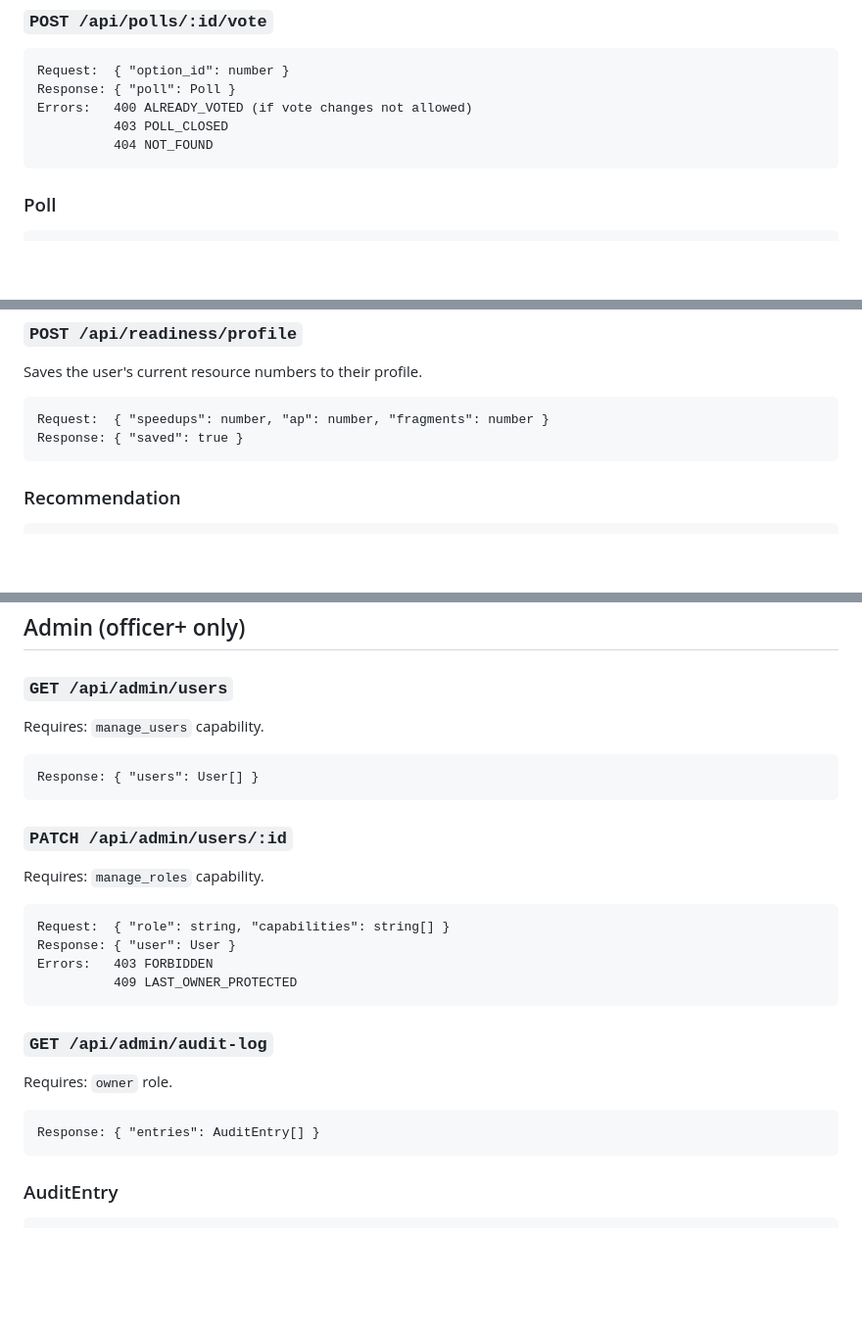
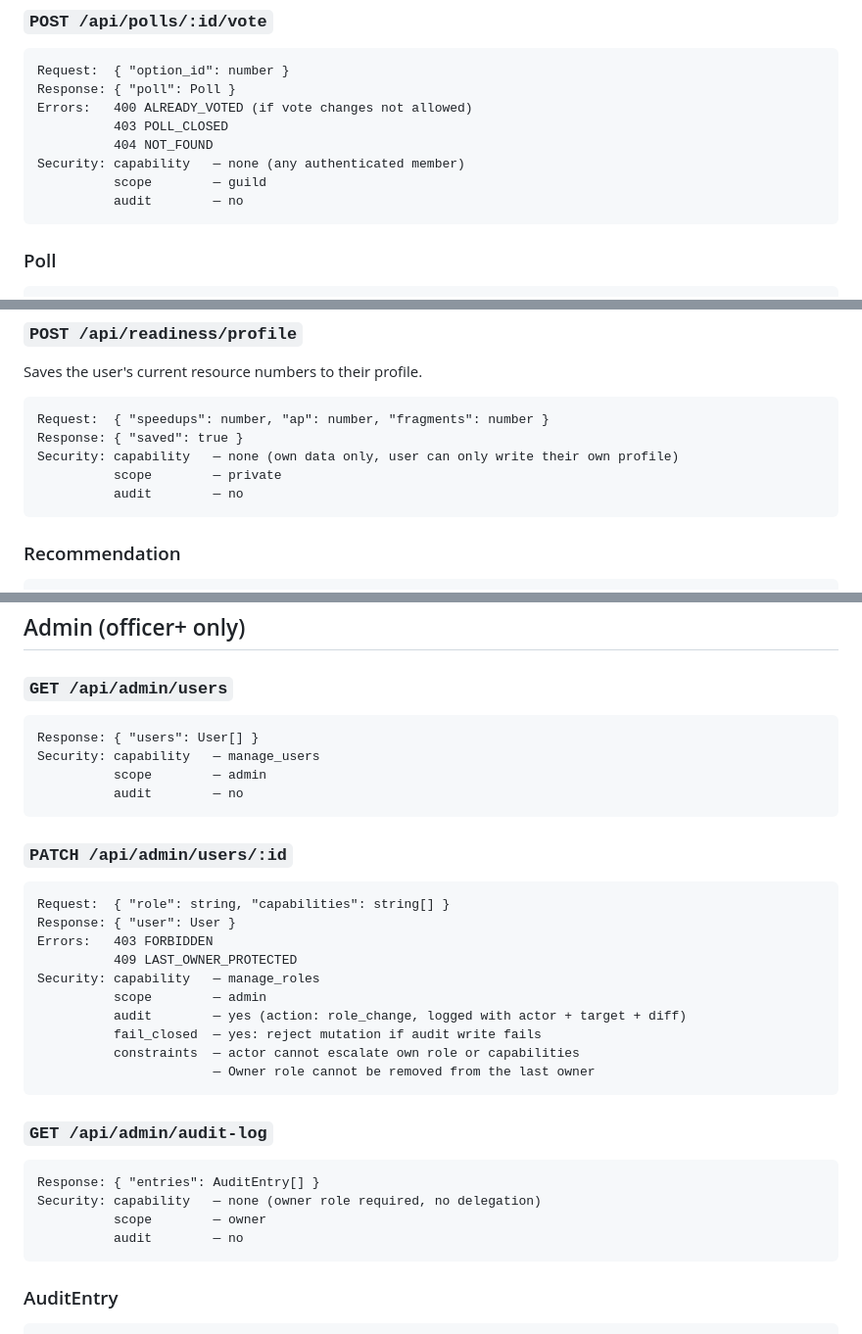
Before and after one commit to realMoebius/sonneark-prototype, a Markdown page: docs/api-contract.md, 3 parts joined by grey strips. Shown at 98% size. Rendered like a GitHub page; blank space fills up the shorter version.

Commit message:
docs: add security blocks to mutation endpoints, explain contract format
- Add Security: annotation convention for mutation/admin endpoints only
- Add security blocks to polls/vote, readiness/profile, admin/users,
  admin/users/:id (with constraints and fail_closed) and audit-log
- Explain in elevenlive response why 4 fields are sufficient vs 19-field
  YAML format; storage/cache/fixtures belong on implementation side

Co-Authored-By: Claude Sonnet 4.6 <noreply@anthropic.com>

````diff
--- a/docs/api-contract.md
+++ b/docs/api-contract.md
@@ -306,6 +307,9 @@ Response: { "poll": Poll }
 Errors:   400 ALREADY_VOTED (if vote changes not allowed)
           403 POLL_CLOSED
           404 NOT_FOUND
+Security: capability   — none (any authenticated member)
+          scope        — guild
+          audit        — no
 ```
 
 ### Poll
@@ -347,6 +351,9 @@ Saves the user's current resource numbers to their profile.
 ```
 Request:  { "speedups": number, "ap": number, "fragments": number }
 Response: { "saved": true }
+Security: capability   — none (own data only, user can only write their own profile)
+          scope        — private
+          audit        — no
 ```
 
 ### Recommendation
@@ -365,29 +372,35 @@ Response: { "saved": true }
 
 ### `GET /api/admin/users`
 
-Requires: `manage_users` capability.
-
 ```
 Response: { "users": User[] }
+Security: capability   — manage_users
+          scope        — admin
+          audit        — no
 ```
 
 ### `PATCH /api/admin/users/:id`
-
-Requires: `manage_roles` capability.
 
 ```
 Request:  { "role": string, "capabilities": string[] }
 Response: { "user": User }
 Errors:   403 FORBIDDEN
           409 LAST_OWNER_PROTECTED
+Security: capability   — manage_roles
+          scope        — admin
+          audit        — yes (action: role_change, logged with actor + target + diff)
+          fail_closed  — yes: reject mutation if audit write fails
+          constraints  — actor cannot escalate own role or capabilities
+                       — Owner role cannot be removed from the last owner
 ```
 
 ### `GET /api/admin/audit-log`
 
-Requires: `owner` role.
-
 ```
 Response: { "entries": AuditEntry[] }
+Security: capability   — none (owner role required, no delegation)
+          scope        — owner
+          audit        — no
 ```
 
 ### AuditEntry
````
Also changed, not shown: other parts of docs/api-contract.md (+1 -0 lines), docs/elevenlive-response.md (+10 -0 lines).
